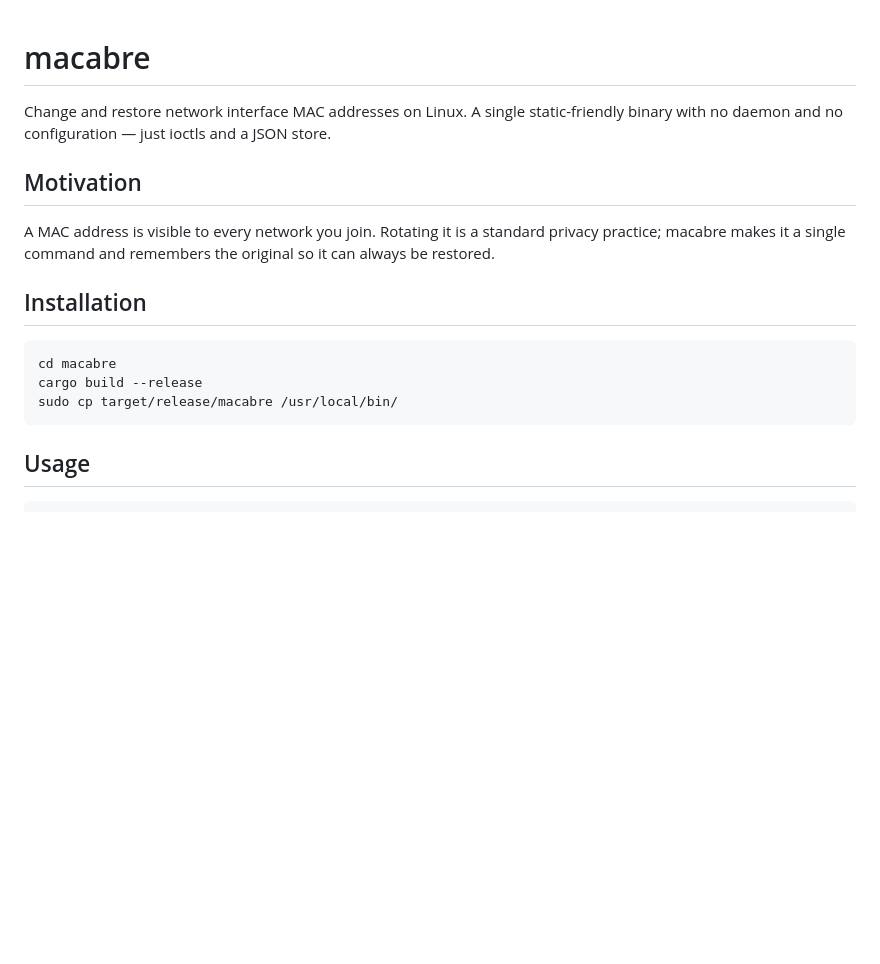
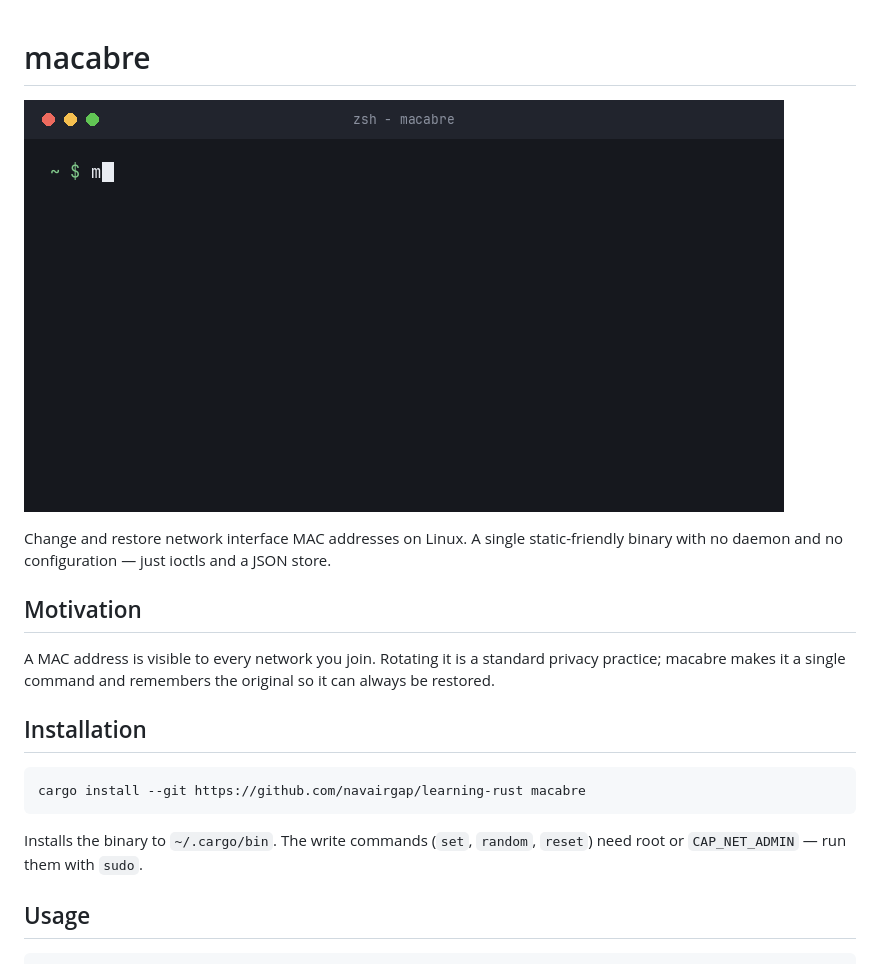
Before and after one commit to navairgap/learning-rust, a Markdown page: macabre/README.md, the part around the change. Drawn GitHub-style; pictures changed too: macabre/docs/demo.gif (added); blank space fills up the shorter version.

Commit message:
docs: embed a terminal demo and one-command install in the READMEs

````diff
--- a/macabre/README.md
+++ b/macabre/README.md
@@ -1,4 +1,6 @@
 # macabre
+
+![macabre terminal demo](docs/demo.gif)
 
 Change and restore network interface MAC addresses on Linux. A single static-friendly binary with no daemon and no configuration — just ioctls and a JSON store.
 
@@ -9,10 +11,10 @@ A MAC address is visible to every network you join. Rotating it is a standard pr
 ## Installation
 
 ```bash
-cd macabre
-cargo build --release
-sudo cp target/release/macabre /usr/local/bin/
+cargo install --git https://github.com/navairgap/learning-rust macabre
 ```
+
+Installs the binary to `~/.cargo/bin`. The write commands (`set`, `random`, `reset`) need root or `CAP_NET_ADMIN` — run them with `sudo`.
 
 ## Usage
 
````
Also changed, not shown: README.md (+2 -0 lines).
